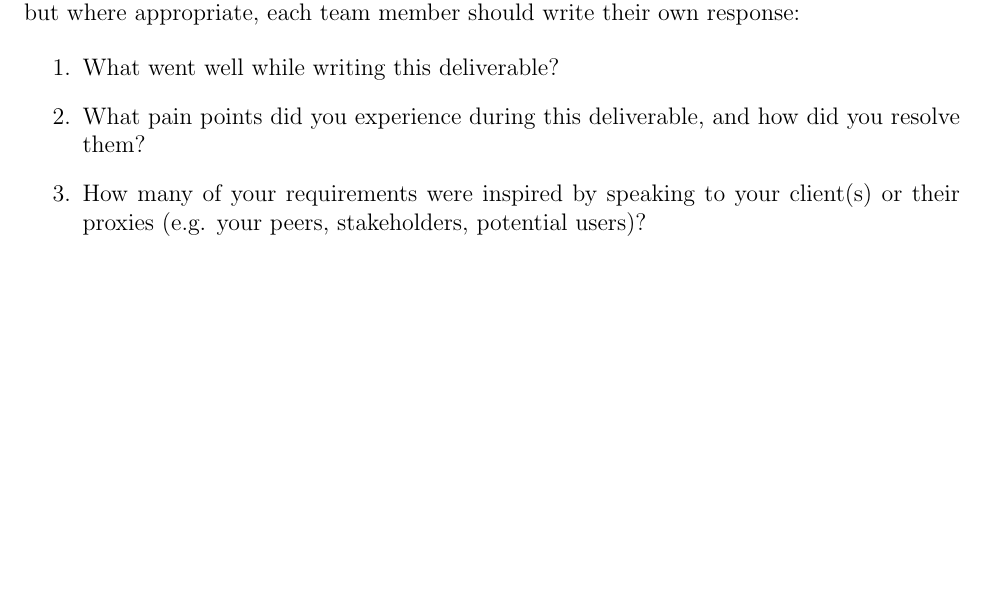
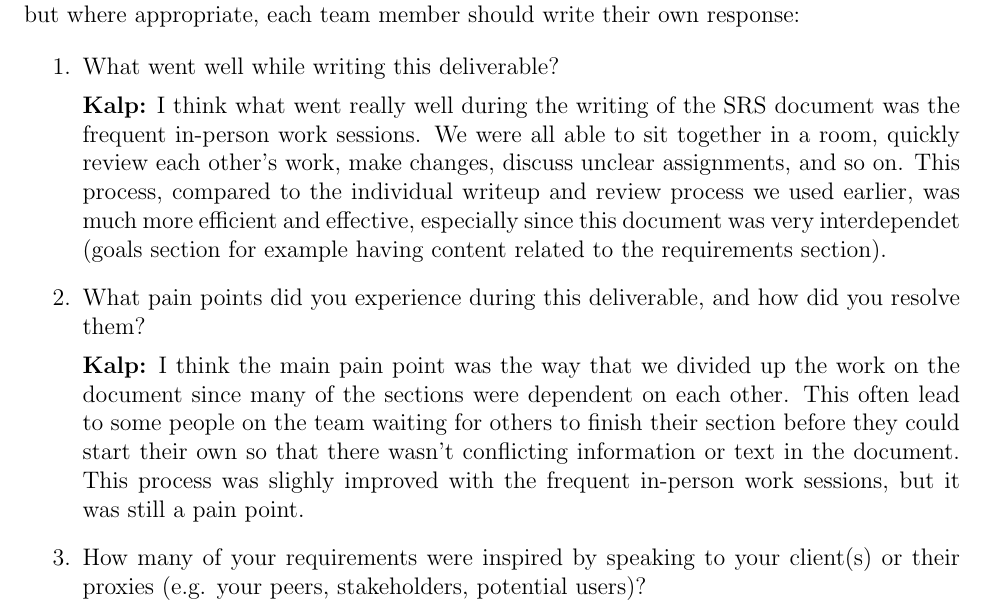
Before and after one commit to Team6-SixSense/audio360, a LaTeX document (docs/SRS/SRS.tex, which reads docs/SRS_Reflection.tex): part of page 36 of 37 before the commit and part of page 36 of 38 after it, cut so that both start at the same text, the shorter picture padded with empty space. Compiled offline with pdfLaTeX.

Commit message:
Add SRS reflection for Kalp

```diff
--- a/docs/SRS_Reflection.tex
+++ b/docs/SRS_Reflection.tex
@@ -1,7 +1,24 @@
 \begin{enumerate}
   \item What went well while writing this deliverable?
+
+  \textbf{Kalp:} I think what went really well during the writing of the SRS
+  document was the frequent in-person work sessions. We were all able to sit
+  together in a room, quickly review each other's work, make changes, discuss
+  unclear assignments, and so on. This process, compared to the individual
+  writeup and review process we used earlier, was much more efficient and
+  effective, especially since this document was very interdependet (goals
+  section for example having content related to the requirements section).
+
   \item What pain points did you experience during this deliverable, and how did
   you resolve them?
+
+  \textbf{Kalp:} I think the main pain point was the way that we divided up the
+  work on the document since many of the sections were dependent on each other.
+  This often lead to some people on the team waiting for others to finish their
+  section before they could start their own so that there wasn't conflicting
+  information or text in the document. This process was slighly improved with
+  the frequent in-person work sessions, but it was still a pain point.
+
   \item How many of your requirements were inspired by speaking to your
   client(s) or their proxies (e.g. your peers, stakeholders, potential users)?
 
```
Also changed, not shown: docs/SRS_Reflection.tex (7 more changed lines).
